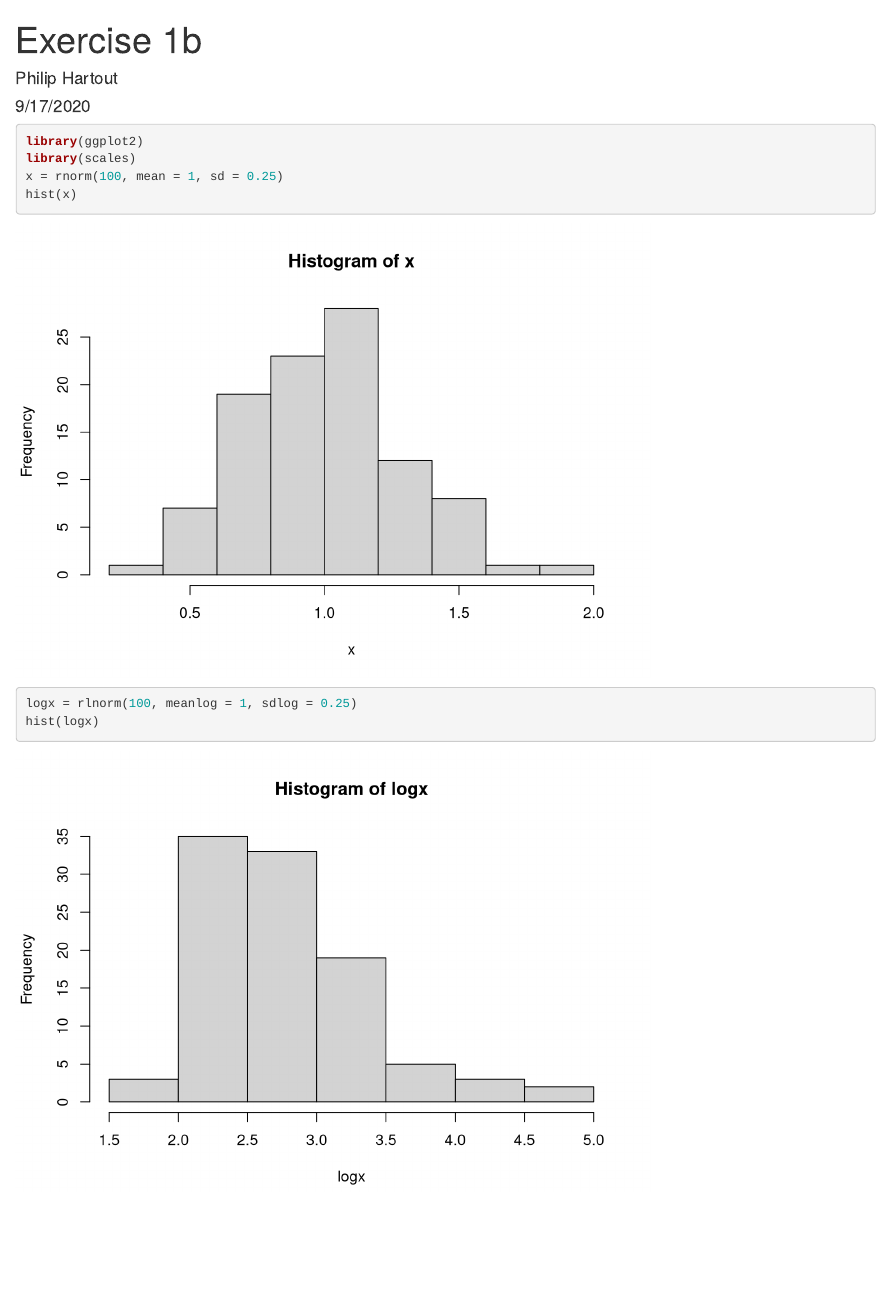
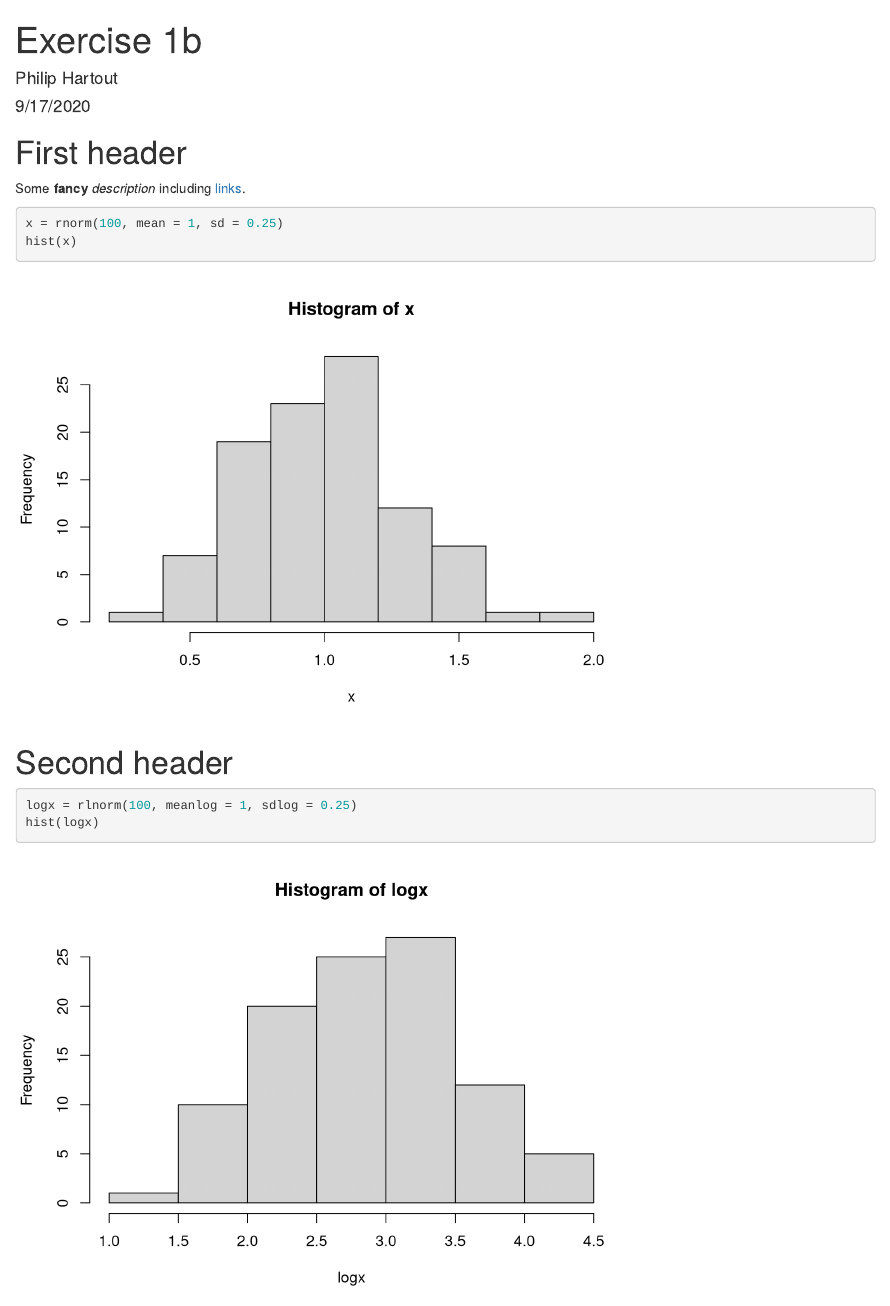
Before and after one commit to pjhartout/Statistical_Analysis_of_High-Throughput_Genomic_and_Transcriptomic_Data, an R Markdown document (exercises/week1b.Rmd): the page in a window 1100 px wide, from its top. Rendered offline with R 4.5, knitr and Pandoc, with nearby package versions; code that draws random numbers runs with fixed seeds of ours.

Commit message:
:pencil: updates

````diff
--- a/exercises/week1b.Rmd
+++ b/exercises/week1b.Rmd
@@ -8,12 +8,17 @@ output: html_document
 ```{r setup, include=FALSE}
 knitr::opts_chunk$set(echo = TRUE)
 ```
+# First header
 
+Some **fancy** _description_ including [links](https://rmarkdown.rstudio.com/articles_intro.html).
 ```{r}
-library(ggplot2)
-library(scales)
 x = rnorm(100, mean = 1, sd = 0.25)
 hist(x)
+```
+
+
+# Second header
+```{r}
 logx = rlnorm(100, meanlog = 1, sdlog = 0.25)
 hist(logx)
 ```
````
Also changed, not shown: exercises/week1b.html.
